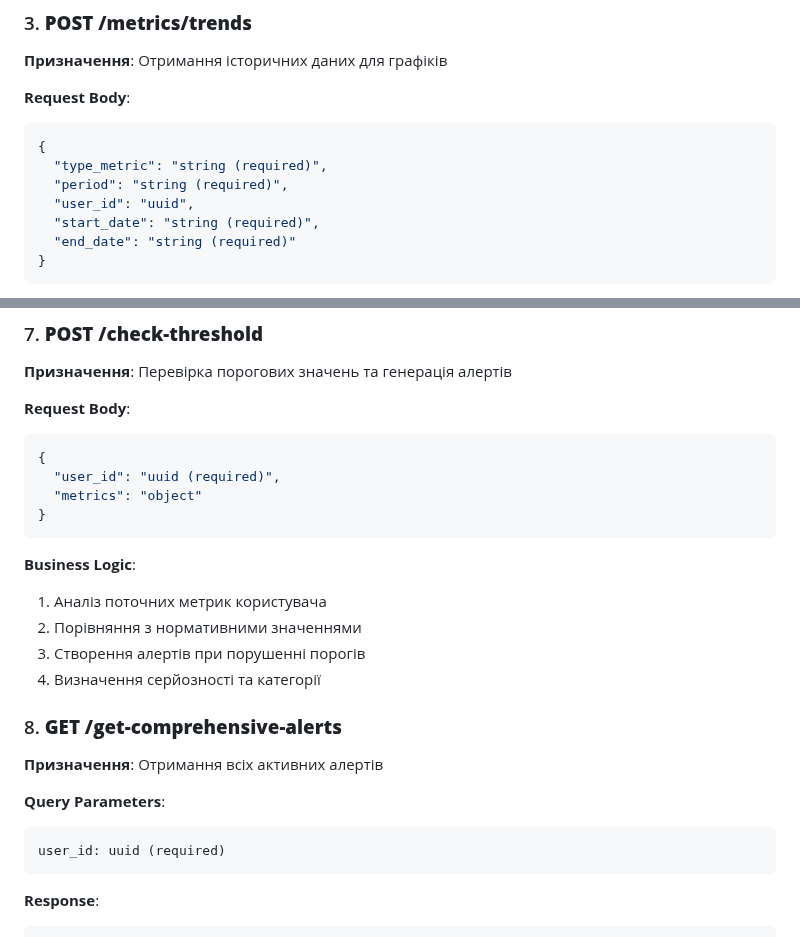
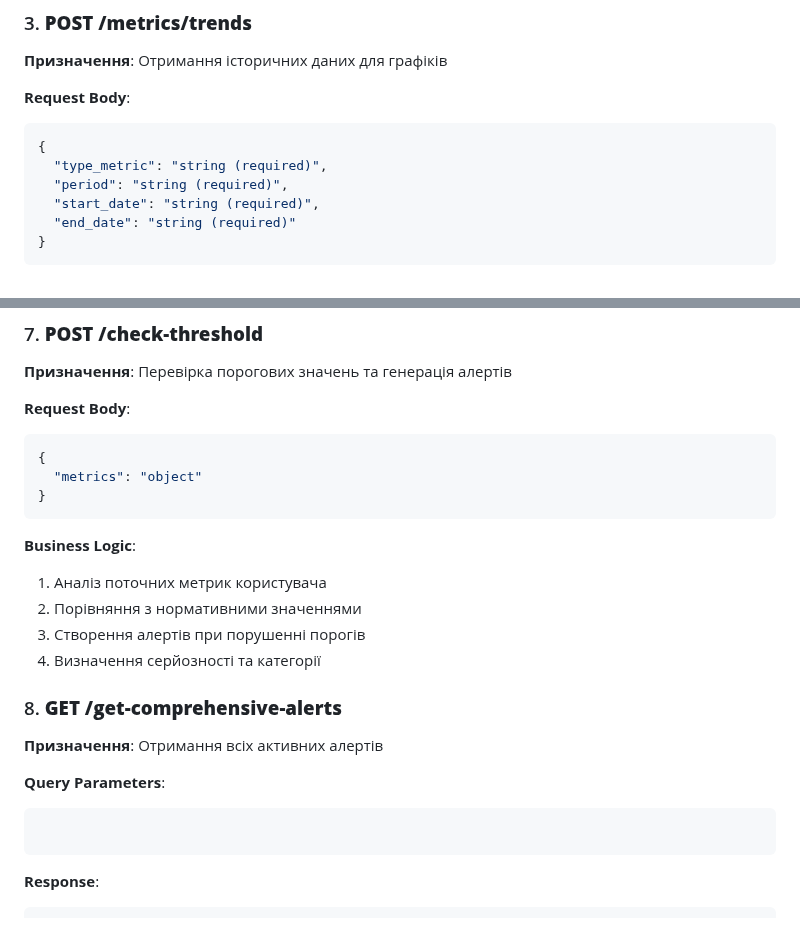
Before and after one commit to scalingup-studio/HealthyApp, a Markdown page: DOC/Insights.md, 2 parts joined by grey strips. Rendered like a GitHub page.

````diff
--- a/DOC/Insights.md
+++ b/DOC/Insights.md
@@ -79,7 +79,6 @@
 {
   "type_metric": "string (required)",
   "period": "string (required)",
-  "user_id": "uuid",
   "start_date": "string (required)",
   "end_date": "string (required)"
 }
@@ -204,7 +261,6 @@ user_id: uuid (required)
 **Request Body**:
 ```json
 {
-  "user_id": "uuid (required)",
   "metrics": "object"
 }
 ```
@@ -220,7 +276,6 @@ user_id: uuid (required)
 
 **Query Parameters**:
 ```
-user_id: uuid (required)
 ```
 
 **Response**:
````
Also changed, not shown: other parts of DOC/Insights.md (+58 -0 lines).
